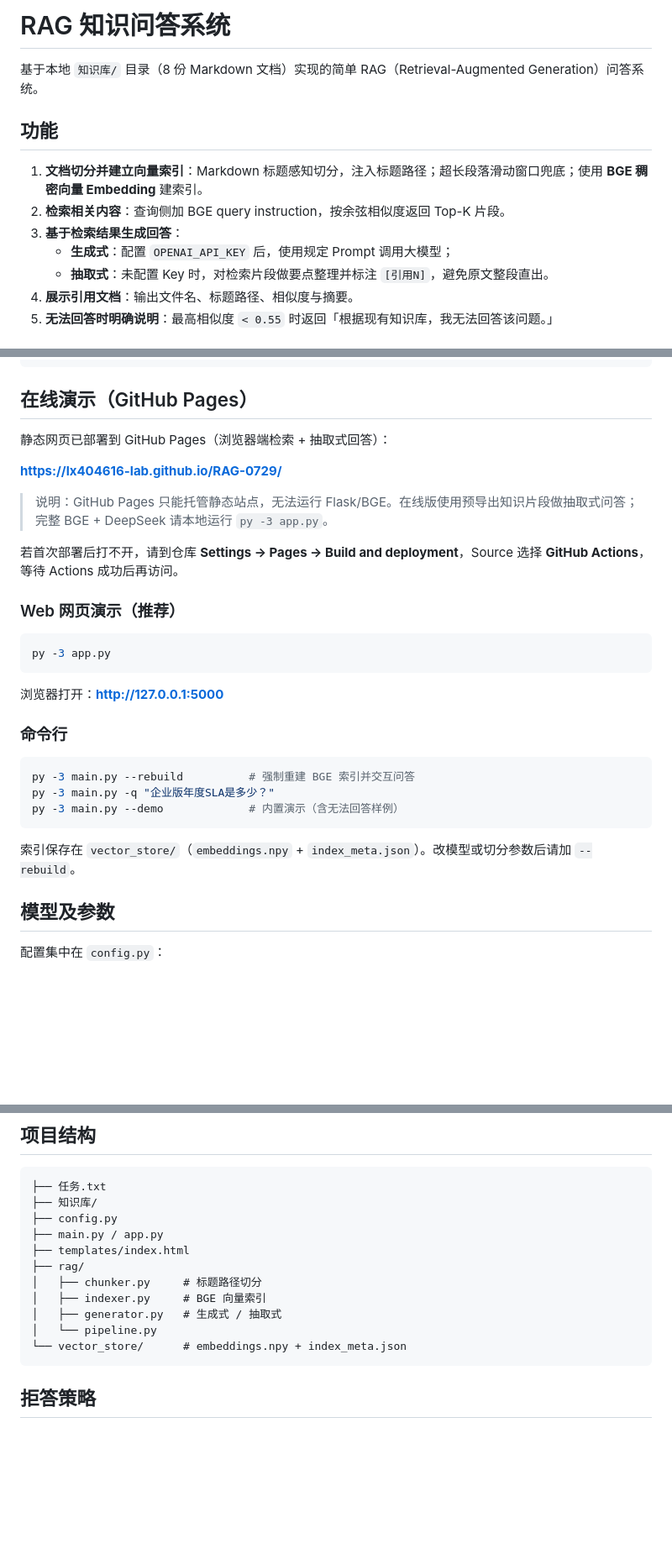
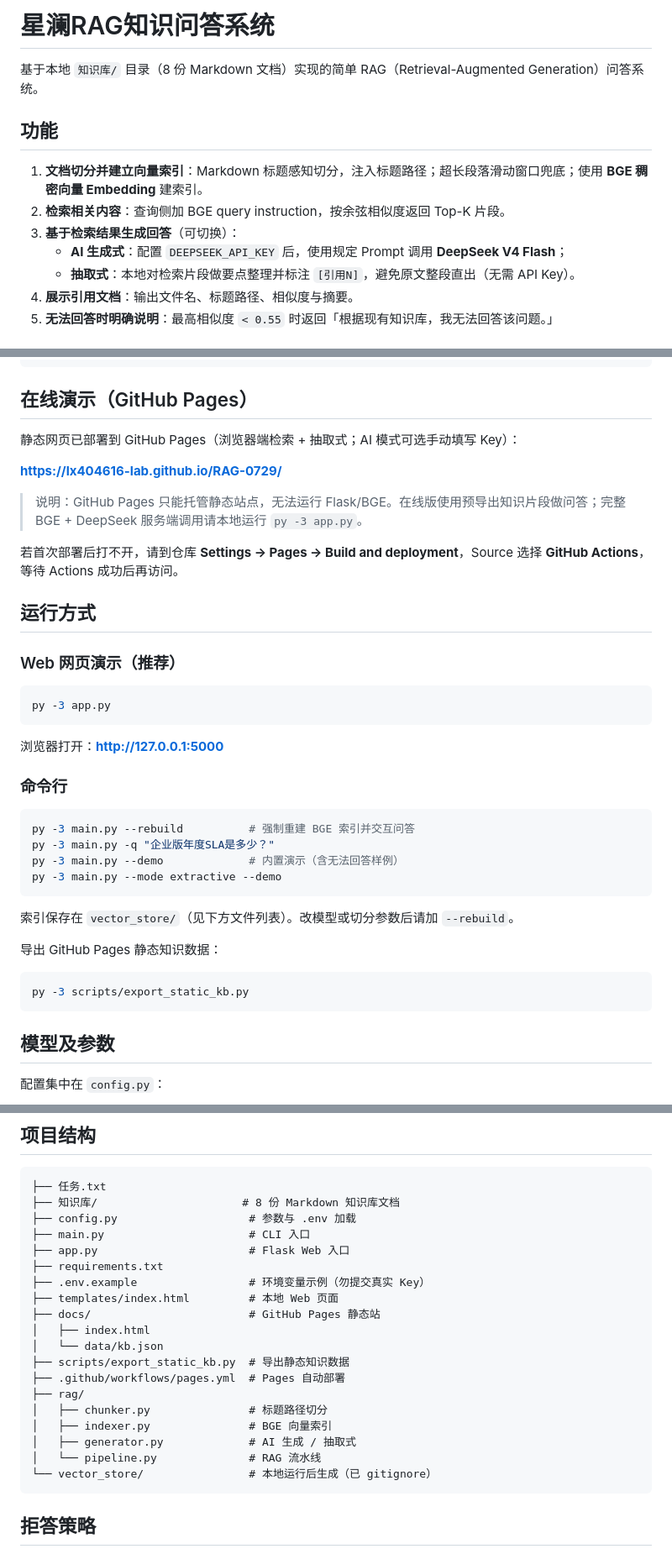
Before and after one commit to lx404616-lab/RAG-0729, a Markdown page: README.md, 3 parts joined by grey strips. Shown at 84% size. Rendered like a GitHub page; blank space fills up the shorter version.

Commit message:
Correct README to match DeepSeek, index files, and project layout.

````diff
--- a/README.md
+++ b/README.md
@@ -1,4 +1,4 @@
-# RAG 知识问答系统
+# 星澜RAG知识问答系统
 
 基于本地 `知识库/` 目录（8 份 Markdown 文档）实现的简单 RAG（Retrieval-Augmented Generation）问答系统。
 
@@ -6,9 +6,9 @@
 
 1. **文档切分并建立向量索引**：Markdown 标题感知切分，注入标题路径；超长段落滑动窗口兜底；使用 **BGE 稠密向量 Embedding** 建索引。
 2. **检索相关内容**：查询侧加 BGE query instruction，按余弦相似度返回 Top-K 片段。
-3. **基于检索结果生成回答**：
-   - **生成式**：配置 `OPENAI_API_KEY` 后，使用规定 Prompt 调用大模型；
-   - **抽取式**：未配置 Key 时，对检索片段做要点整理并标注 `[引用N]`，避免原文整段直出。
+3. **基于检索结果生成回答**（可切换）：
+   - **AI 生成式**：配置 `DEEPSEEK_API_KEY` 后，使用规定 Prompt 调用 **DeepSeek V4 Flash**；
+   - **抽取式**：本地对检索片段做要点整理并标注 `[引用N]`，避免原文整段直出（无需 API Key）。
 4. **展示引用文档**：输出文件名、标题路径、相似度与摘要。
 5. **无法回答时明确说明**：最高相似度 `< 0.55` 时返回「根据现有知识库，我无法回答该问题。」
 
@@ -51,13 +51,15 @@ py -3 main.py --mode extractive -q "企业版年度SLA是多少？"
 
 ## 在线演示（GitHub Pages）
 
-静态网页已部署到 GitHub Pages（浏览器端检索 + 抽取式回答）：
+静态网页已部署到 GitHub Pages（浏览器端检索 + 抽取式；AI 模式可选手动填写 Key）：
 
 **https://lx404616-lab.github.io/RAG-0729/**
 
-> 说明：GitHub Pages 只能托管静态站点，无法运行 Flask/BGE。在线版使用预导出知识片段做抽取式问答；完整 BGE + DeepSeek 请本地运行 `py -3 app.py`。
+> 说明：GitHub Pages 只能托管静态站点，无法运行 Flask/BGE。在线版使用预导出知识片段做问答；完整 BGE + DeepSeek 服务端调用请本地运行 `py -3 app.py`。
 
 若首次部署后打不开，请到仓库 **Settings → Pages → Build and deployment**，Source 选择 **GitHub Actions**，等待 Actions 成功后再访问。
+
+## 运行方式
 
 ### Web 网页演示（推荐）
 
@@ -73,9 +75,16 @@ py -3 app.py
 py -3 main.py --rebuild          # 强制重建 BGE 索引并交互问答
 py -3 main.py -q "企业版年度SLA是多少？"
 py -3 main.py --demo             # 内置演示（含无法回答样例）
+py -3 main.py --mode extractive --demo
 ```
 
-索引保存在 `vector_store/`（`embeddings.npy` + `index_meta.json`）。改模型或切分参数后请加 `--rebuild`。
+索引保存在 `vector_store/`（见下方文件列表）。改模型或切分参数后请加 `--rebuild`。
+
+导出 GitHub Pages 静态知识数据：
+
+```bash
+py -3 scripts/export_static_kb.py
+```
 
 ## 模型及参数
 
@@ -144,16 +156,24 @@ py -3 main.py --demo             # 内置演示（含无法回答样例）
 
 ```text
 ├── 任务.txt
-├── 知识库/
-├── config.py
-├── main.py / app.py
-├── templates/index.html
+├── 知识库/                      # 8 份 Markdown 知识库文档
+├── config.py                    # 参数与 .env 加载
+├── main.py                      # CLI 入口
+├── app.py                       # Flask Web 入口
+├── requirements.txt
+├── .env.example                 # 环境变量示例（勿提交真实 Key）
+├── templates/index.html         # 本地 Web 页面
+├── docs/                        # GitHub Pages 静态站
+│   ├── index.html
+│   └── data/kb.json
+├── scripts/export_static_kb.py  # 导出静态知识数据
+├── .github/workflows/pages.yml  # Pages 自动部署
 ├── rag/
-│   ├── chunker.py     # 标题路径切分
-│   ├── indexer.py     # BGE 向量索引
-│   ├── generator.py   # 生成式 / 抽取式
-│   └── pipeline.py
-└── vector_store/      # embeddings.npy + index_meta.json
+│   ├── chunker.py               # 标题路径切分
+│   ├── indexer.py               # BGE 向量索引
+│   ├── generator.py             # AI 生成 / 抽取式
+│   └── pipeline.py              # RAG 流水线
+└── vector_store/                # 本地运行后生成（已 gitignore）
 ```
 
 ## 拒答策略
````
Also changed, not shown: other parts of README.md (+9 -6 lines).
